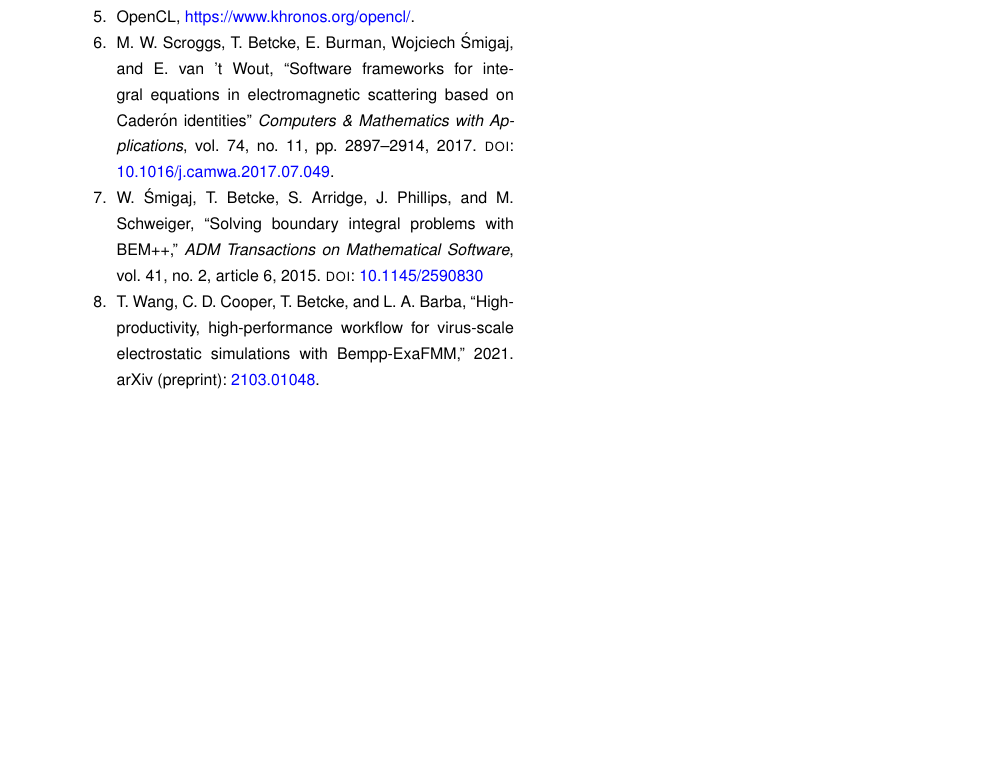
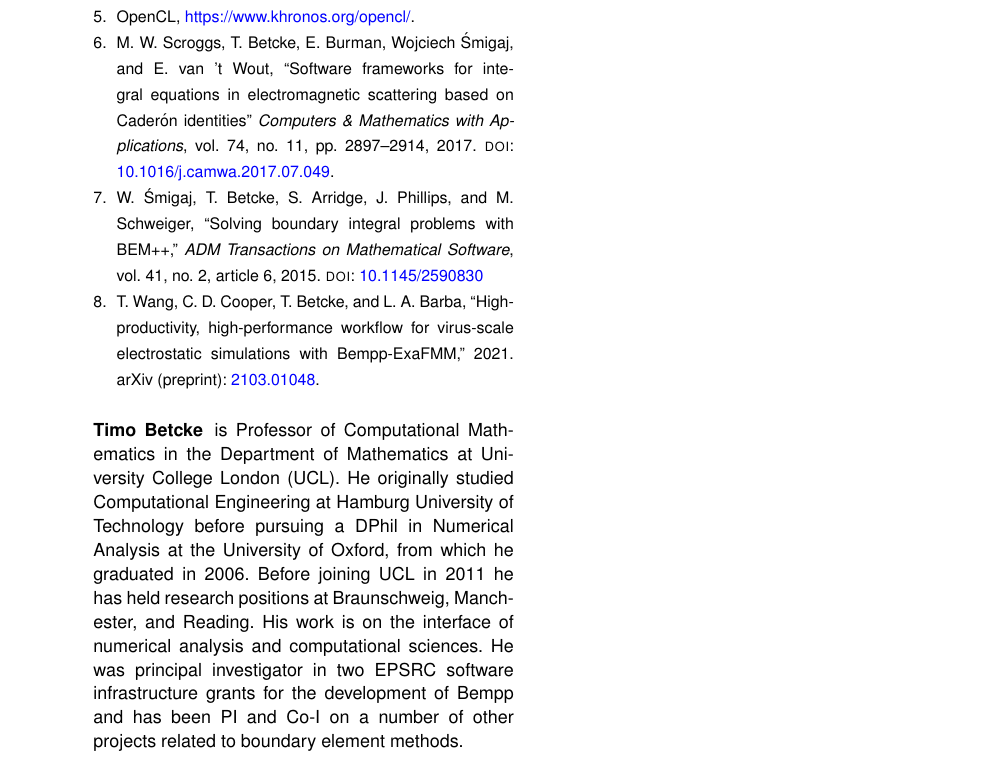
Before and after one commit to tbetcke/cise_bempp, a LaTeX paper (main.tex): part of page 12 of 12, cut so that both start at the same text, the shorter picture padded with empty space. Compiled offline with pdfLaTeX.

Commit message:
Added Timo Betcke biography

```diff
--- a/main.tex
+++ b/main.tex
@@ -126,4 +126,12 @@ T. Wang, C. D. Cooper, T. Betcke, and L. A. Barba,
 arXiv (preprint): \href{https://arxiv.org/abs/2103.01048}{2103.01048}.
 \end{thebibliography}
 
+\begin{IEEEbiography}{Timo Betcke}{\,}is Professor of Computational Mathematics in the Department of Mathematics at University College London (UCL).
+He originally studied Computational Engineering at Hamburg University of Technology before pursuing a DPhil in Numerical Analysis
+at the University of Oxford, from which he graduated in 2006. Before joining UCL in 2011 he has held research positions at Braunschweig,
+Manchester, and Reading. His work is on the interface of numerical analysis and computational sciences. He was principal investigator
+in two EPSRC software infrastructure grants for the development of Bempp and has been PI and Co-I on a number of other projects related
+to boundary element methods.
+\end{IEEEbiography}
+
 \end{document}
```
Also changed, not shown: main.pdf.
